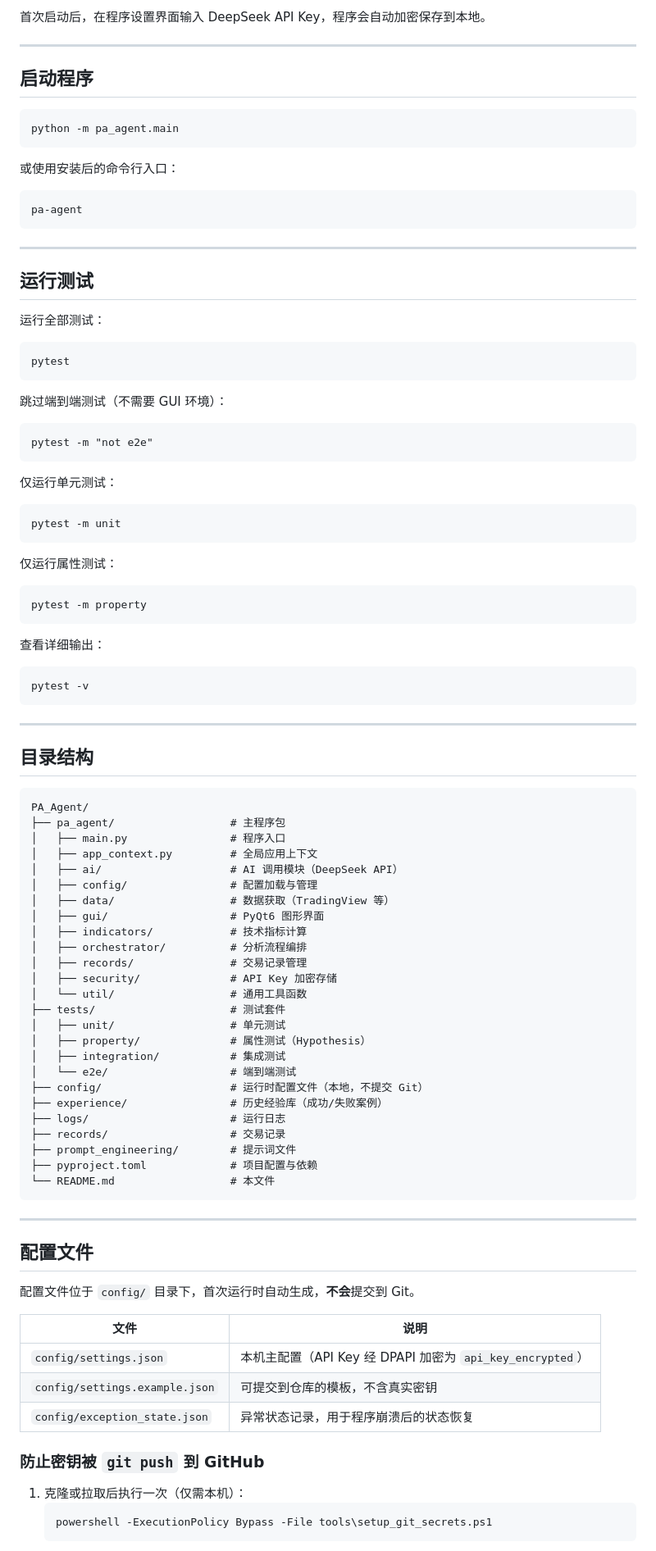
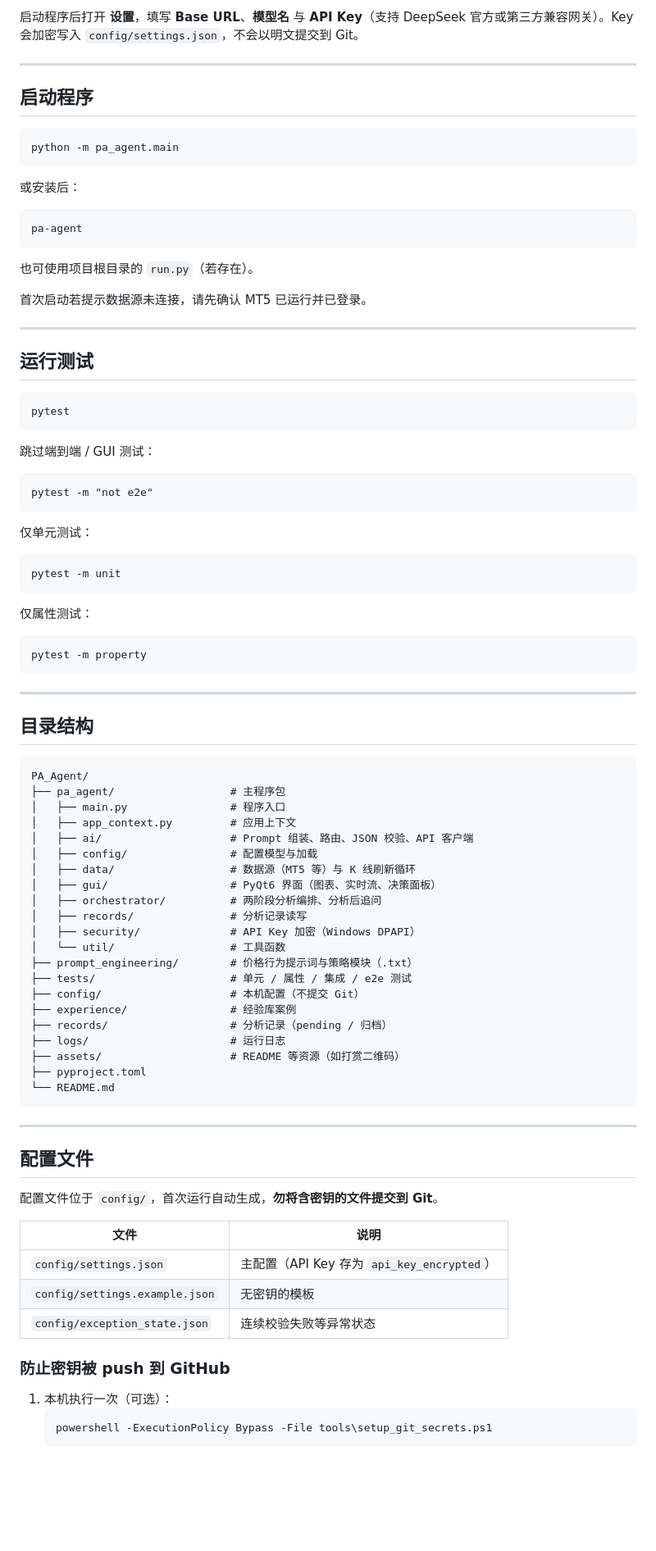
Before and after one commit to IcenowyZhen/PA_Agent, a Markdown page: README.md, the part around one of its changes. Shown at 82% size. Rendered like a GitHub page; blank space fills up the shorter version.

````diff
--- a/README.md
+++ b/README.md
@@ -85,5 +146,5 @@ pip install -e ".[dev]"
 
-首次启动后，在程序设置界面输入 DeepSeek API Key，程序会自动加密保存到本地。
+启动程序后打开 **设置**，填写 **Base URL**、**模型名** 与 **API Key**（支持 DeepSeek 官方或第三方兼容网关）。Key 会加密写入 `config/settings.json`，不会以明文提交到 Git。
 
 ---
 
@@ -93,44 +154,40 @@ pip install -e ".[dev]"
 python -m pa_agent.main
 ```
 
-或使用安装后的命令行入口：
+或安装后：
 
 ```cmd
 pa-agent
 ```
 
+也可使用项目根目录的 `run.py`（若存在）。
+
+首次启动若提示数据源未连接，请先确认 MT5 已运行并已登录。
+
 ---
 
 ## 运行测试
-
-运行全部测试：
 
 ```cmd
 pytest
 ```
 
-跳过端到端测试（不需要 GUI 环境）：
+跳过端到端 / GUI 测试：
 
 ```cmd
 pytest -m "not e2e"
 ```
 
-仅运行单元测试：
+仅单元测试：
 
 ```cmd
 pytest -m unit
 ```
 
-仅运行属性测试：
+仅属性测试：
 
 ```cmd
 pytest -m property
-```
-
-查看详细输出：
-
-```cmd
-pytest -v
 ```
 
 ---
@@ -141,45 +198,41 @@ pytest -v
 PA_Agent/
 ├── pa_agent/                  # 主程序包
 │   ├── main.py                # 程序入口
-│   ├── app_context.py         # 全局应用上下文
-│   ├── ai/                    # AI 调用模块（DeepSeek API）
-│   ├── config/                # 配置加载与管理
-│   ├── data/                  # 数据获取（TradingView 等）
-│   ├── gui/                   # PyQt6 图形界面
-│   ├── indicators/            # 技术指标计算
-│   ├── orchestrator/          # 分析流程编排
-│   ├── records/               # 交易记录管理
-│   ├── security/              # API Key 加密存储
-│   └── util/                  # 通用工具函数
-├── tests/                     # 测试套件
-│   ├── unit/                  # 单元测试
-│   ├── property/              # 属性测试（Hypothesis）
-│   ├── integration/           # 集成测试
-│   └── e2e/                   # 端到端测试
-├── config/                    # 运行时配置文件（本地，不提交 Git）
-├── experience/                # 历史经验库（成功/失败案例）
+│   ├── app_context.py         # 应用上下文
+│   ├── ai/                    # Prompt 组装、路由、JSON 校验、API 客户端
+│   ├── config/                # 配置模型与加载
+│   ├── data/                  # 数据源（MT5 等）与 K 线刷新循环
+│   ├── gui/                   # PyQt6 界面（图表、实时流、决策面板）
+│   ├── orchestrator/          # 两阶段分析编排、分析后追问
+│   ├── records/               # 分析记录读写
+│   ├── security/              # API Key 加密（Windows DPAPI）
+│   └── util/                  # 工具函数
+├── prompt_engineering/        # 价格行为提示词与策略模块（.txt）
+├── tests/                     # 单元 / 属性 / 集成 / e2e 测试
+├── config/                    # 本机配置（不提交 Git）
+├── experience/                # 经验库案例
+├── records/                   # 分析记录（pending / 归档）
 ├── logs/                      # 运行日志
-├── records/                   # 交易记录
-├── prompt_engineering/        # 提示词文件
-├── pyproject.toml             # 项目配置与依赖
-└── README.md                  # 本文件
+├── assets/                    # README 等资源（如打赏二维码）
+├── pyproject.toml
+└── README.md
 ```
 
 ---
 
 ## 配置文件
 
-配置文件位于 `config/` 目录下，首次运行时自动生成，**不会**提交到 Git。
+配置文件位于 `config/`，首次运行自动生成，**勿将含密钥的文件提交到 Git**。
 
 | 文件 | 说明 |
 |------|------|
-| `config/settings.json` | 本机主配置（API Key 经 DPAPI 加密为 `api_key_encrypted`） |
-| `config/settings.example.json` | 可提交到仓库的模板，不含真实密钥 |
-| `config/exception_state.json` | 异常状态记录，用于程序崩溃后的状态恢复 |
+| `config/settings.json` | 主配置（API Key 存为 `api_key_encrypted`） |
+| `config/settings.example.json` | 无密钥的模板 |
+| `config/exception_state.json` | 连续校验失败等异常状态 |
 
-### 防止密钥被 `git push` 到 GitHub
+### 防止密钥被 push 到 GitHub
 
-1. 克隆或拉取后执行一次（仅需本机）：
+1. 本机执行一次（可选）：
    ```powershell
    powershell -ExecutionPolicy Bypass -File tools\setup_git_secrets.ps1
    ```
````
Also changed, not shown: other parts of README.md (+112 -67 lines), assets/alipay-donate.png (added).
